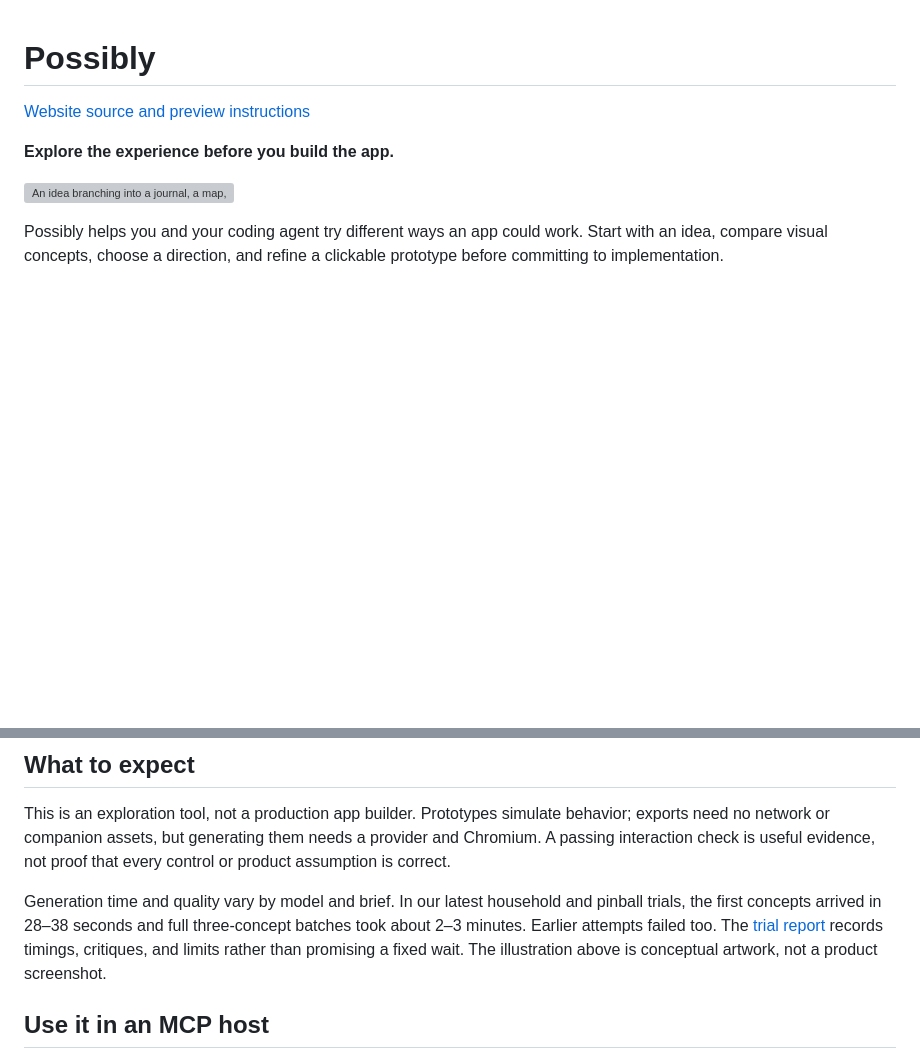
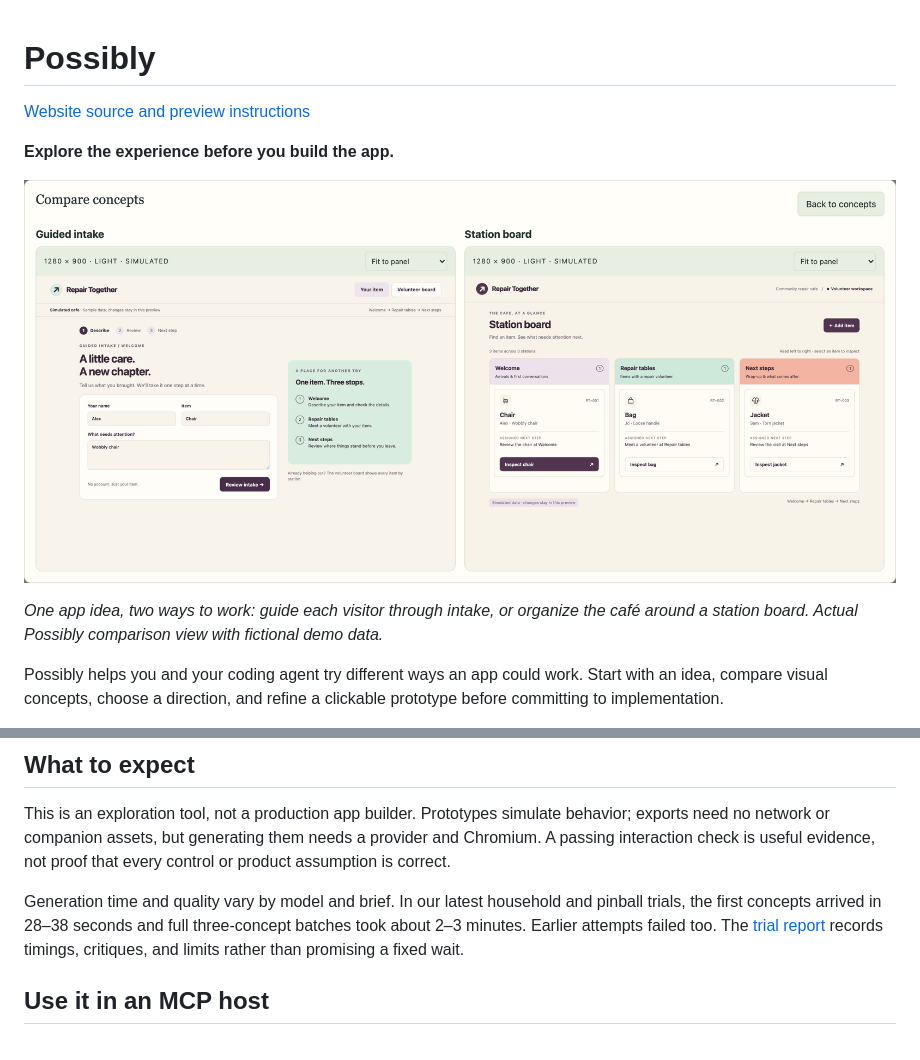
Before and after one commit to robotdad/possibly, a Markdown page: README.md, 2 parts joined by grey strips. GitHub-like rendering; pictures changed too: docs/images/possibly-comparison.png (added); blank space fills up the shorter version; grey boxes are pictures that could not be loaded.

```diff
--- a/README.md
+++ b/README.md
@@ -4,7 +4,10 @@
 
 **Explore the experience before you build the app.**
 
-![An idea branching into a journal, a map, and a planner, with one direction brought forward for refinement.](docs/images/possibly-possibilities.png)
+![Possibly comparing two repair-café app concepts side by side: a guided intake flow and a station board.](docs/images/possibly-comparison.png)
+
+*One app idea, two ways to work: guide each visitor through intake, or organize
+the café around a station board. Actual Possibly comparison view with fictional demo data.*
 
 Possibly helps you and your coding agent try different ways an app could work.
 Start with an idea, compare visual concepts, choose a direction, and refine a
@@ -76,8 +79,7 @@ Generation time and quality vary by model and brief. In our latest household and
 pinball trials, the first concepts arrived in 28–38 seconds and full three-concept
 batches took about 2–3 minutes. Earlier attempts failed too. The
 [trial report](docs/DIVERSITY-EVALUATION.md) records timings, critiques, and limits
-rather than promising a fixed wait. The illustration above is conceptual artwork,
-not a product screenshot.
+rather than promising a fixed wait.
 
 ## Use it in an MCP host
 
```
Also changed, not shown: docs/images/README.md (+43 -1 lines), 2 other files.
